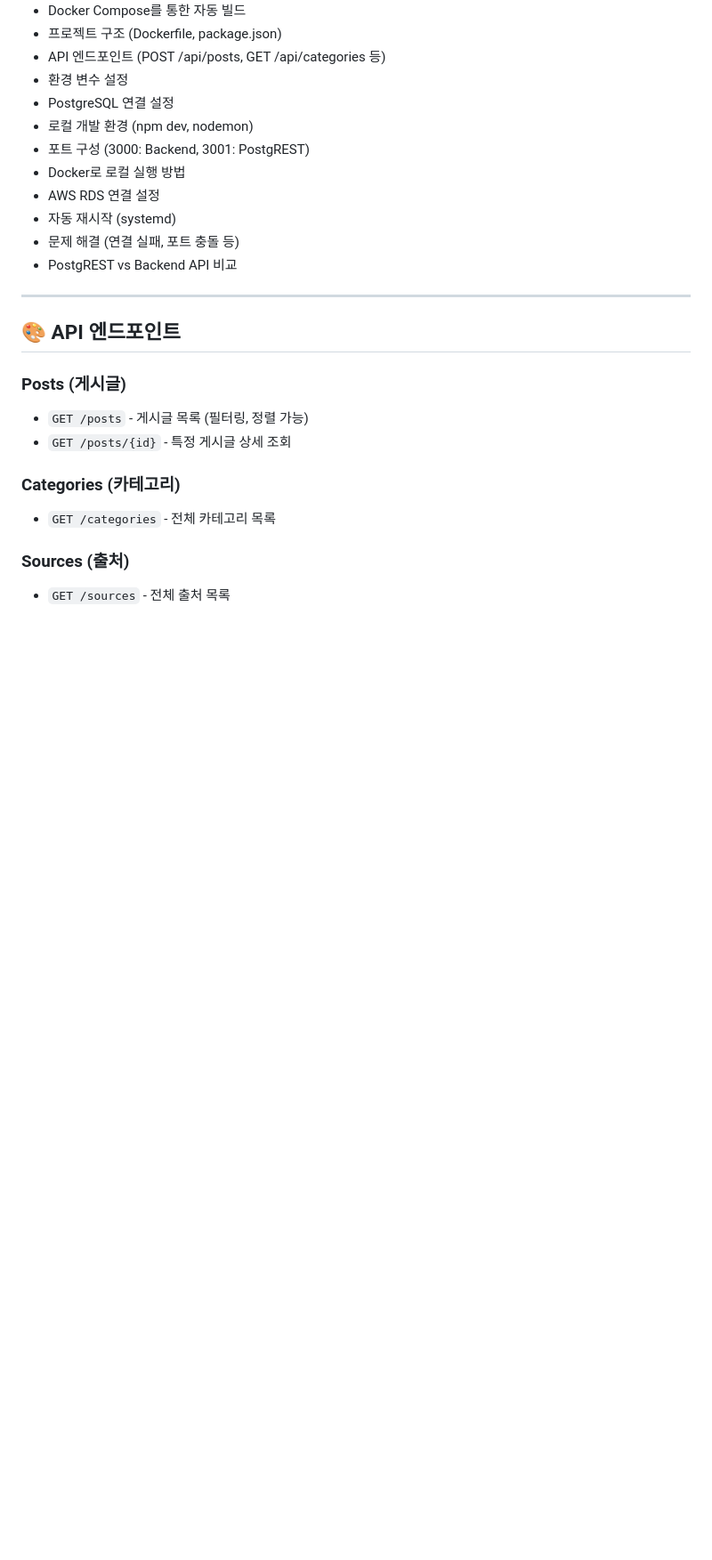
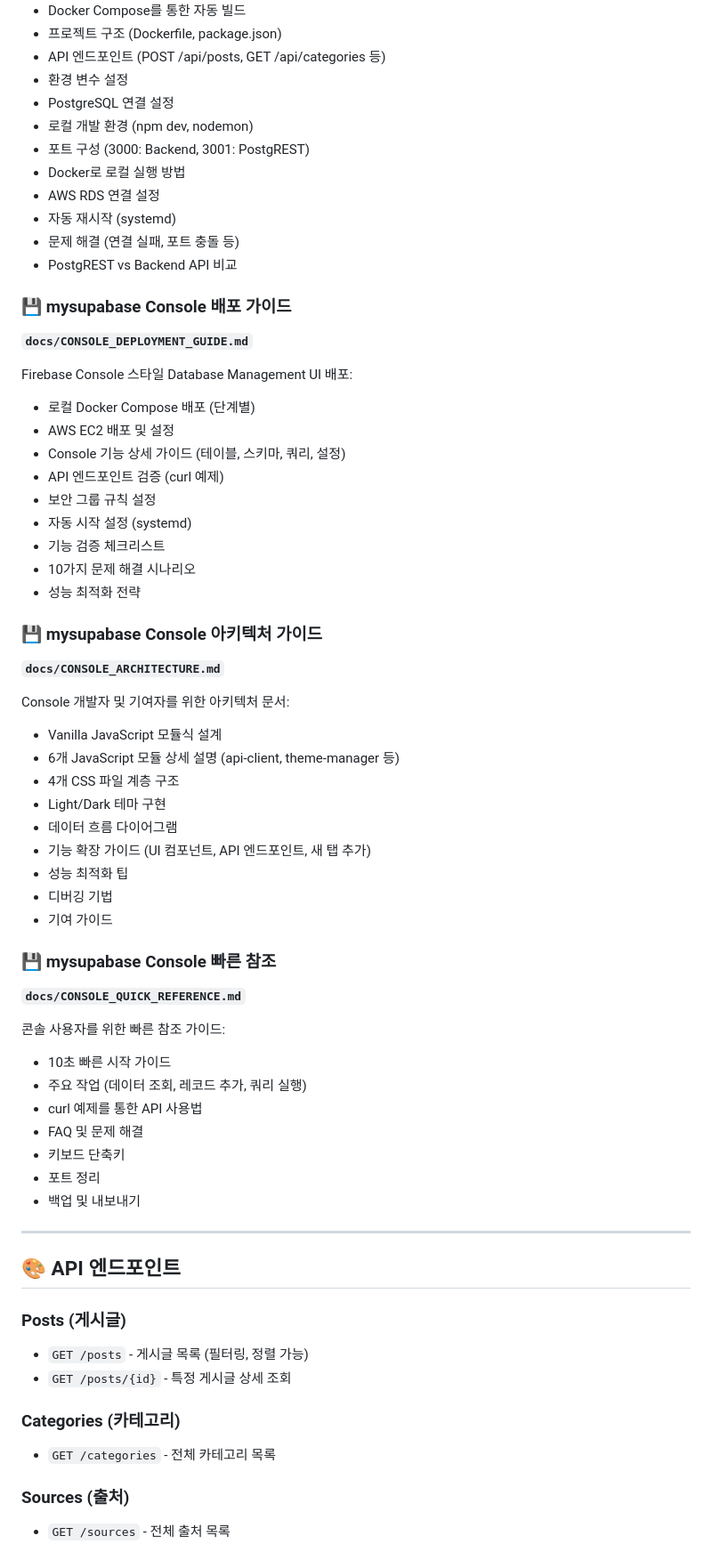
Before and after one commit to iloveaired9/mysupabase, a Markdown page: README.md, the part around the change. Shown at 89% size. Drawn GitHub-style; blank space fills up the shorter version.

Commit message:
docs: Update README with Console documentation links
Add references to three new Console documentation guides:
- CONSOLE_DEPLOYMENT_GUIDE.md (배포 및 운영)
- CONSOLE_ARCHITECTURE.md (개발자 가이드)
- CONSOLE_QUICK_REFERENCE.md (사용자 참조)

Makes it easy for users and developers to find Console docs.

Co-Authored-By: Claude Haiku 4.5 <noreply@anthropic.com>

```diff
--- a/README.md
+++ b/README.md
@@ -254,6 +254,46 @@ Node.js Express 기반 Backend API 서버 가이드:
 - 자동 재시작 (systemd)
 - 문제 해결 (연결 실패, 포트 충돌 등)
 - PostgREST vs Backend API 비교
+
+### 💾 mysupabase Console 배포 가이드
+**`docs/CONSOLE_DEPLOYMENT_GUIDE.md`**
+
+Firebase Console 스타일 Database Management UI 배포:
+- 로컬 Docker Compose 배포 (단계별)
+- AWS EC2 배포 및 설정
+- Console 기능 상세 가이드 (테이블, 스키마, 쿼리, 설정)
+- API 엔드포인트 검증 (curl 예제)
+- 보안 그룹 규칙 설정
+- 자동 시작 설정 (systemd)
+- 기능 검증 체크리스트
+- 10가지 문제 해결 시나리오
+- 성능 최적화 전략
+
+### 💾 mysupabase Console 아키텍처 가이드
+**`docs/CONSOLE_ARCHITECTURE.md`**
+
+Console 개발자 및 기여자를 위한 아키텍처 문서:
+- Vanilla JavaScript 모듈식 설계
+- 6개 JavaScript 모듈 상세 설명 (api-client, theme-manager 등)
+- 4개 CSS 파일 계층 구조
+- Light/Dark 테마 구현
+- 데이터 흐름 다이어그램
+- 기능 확장 가이드 (UI 컴포넌트, API 엔드포인트, 새 탭 추가)
+- 성능 최적화 팁
+- 디버깅 기법
+- 기여 가이드
+
+### 💾 mysupabase Console 빠른 참조
+**`docs/CONSOLE_QUICK_REFERENCE.md`**
+
+콘솔 사용자를 위한 빠른 참조 가이드:
+- 10초 빠른 시작 가이드
+- 주요 작업 (데이터 조회, 레코드 추가, 쿼리 실행)
+- curl 예제를 통한 API 사용법
+- FAQ 및 문제 해결
+- 키보드 단축키
+- 포트 정리
+- 백업 및 내보내기
 
 ---
 
```
